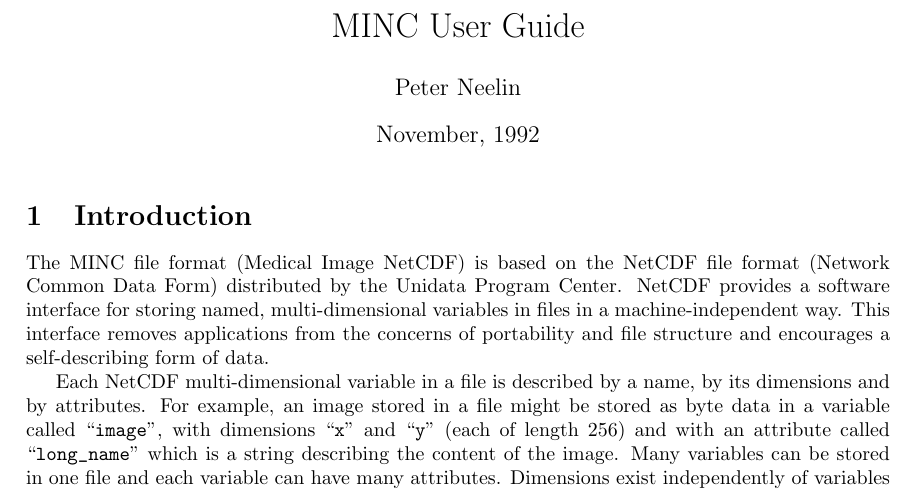
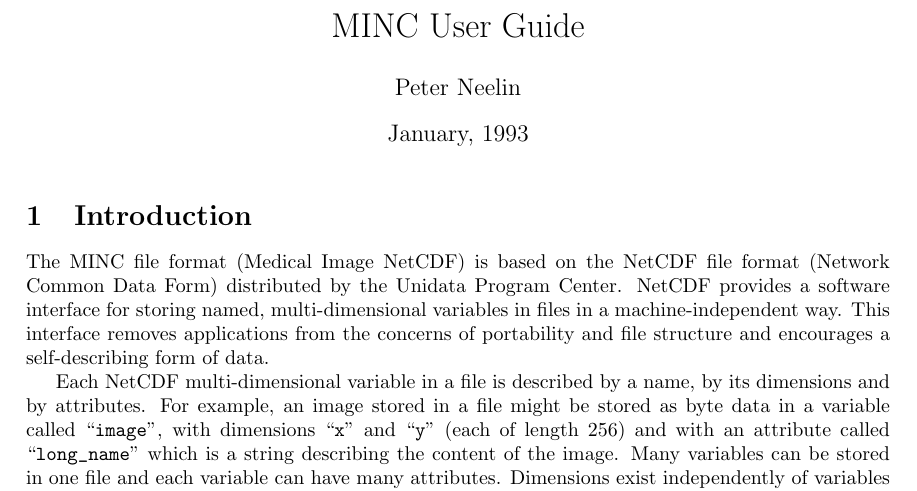
Before and after one commit to BIC-MNI/minc, a LaTeX document (doc/prog_guide.tex): part of page 1 of 11, cut so that both start at the same text. Compiled offline with pdfLaTeX.

Commit message:
Changed date

```diff
--- a/doc/prog_guide.tex
+++ b/doc/prog_guide.tex
@@ -1,7 +1,7 @@
 \documentstyle{article}
 \title{MINC User Guide}
 \author{Peter Neelin}
-\date{November, 1992}
+\date{January, 1993}
 \textwidth 6.0in
 \oddsidemargin 0.125in
 \textheight 8.5in
```
Also changed, not shown: doc/prog_ref.tex (+1 -1 lines).
